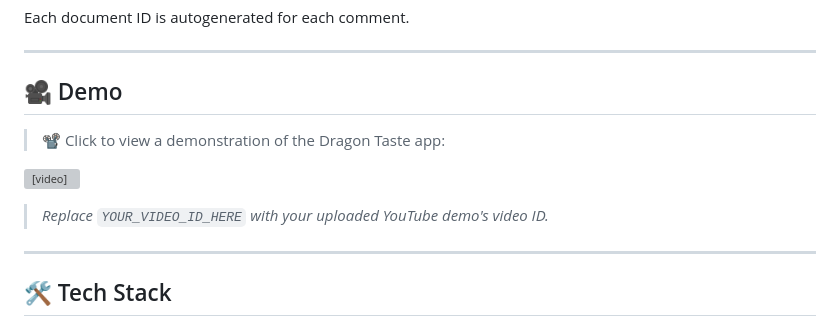
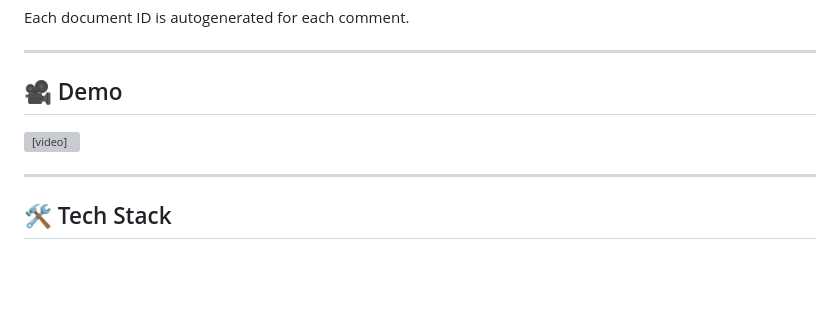
Before and after one commit to ana3ss7z/dragon_taste_restaurant_flutter_app, a Markdown page: README.md, the part around the change. Drawn GitHub-style; blank space fills up the shorter version; grey boxes are pictures that could not be loaded.

```diff
--- a/README.md
+++ b/README.md
@@ -174,12 +174,9 @@ Each document ID is autogenerated for each comment.
 
 ## 🎥 Demo
 
-> 📽️ Click to view a demonstration of the Dragon Taste app:
 
 <video src="https://github.com/ana3ss7z/dragon_taste_restaurant_flutter_app/raw/main/screenshots/demo.mp4" controls width="600" autoplay loop muted></video>
 
-
-> *Replace `YOUR_VIDEO_ID_HERE` with your uploaded YouTube demo's video ID.*
 
 ---
 
```
